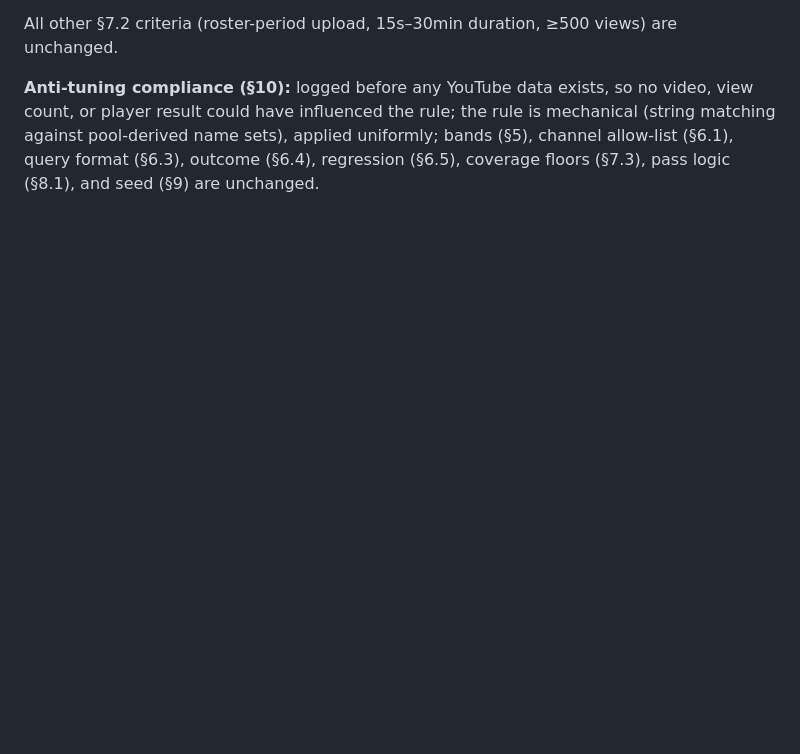
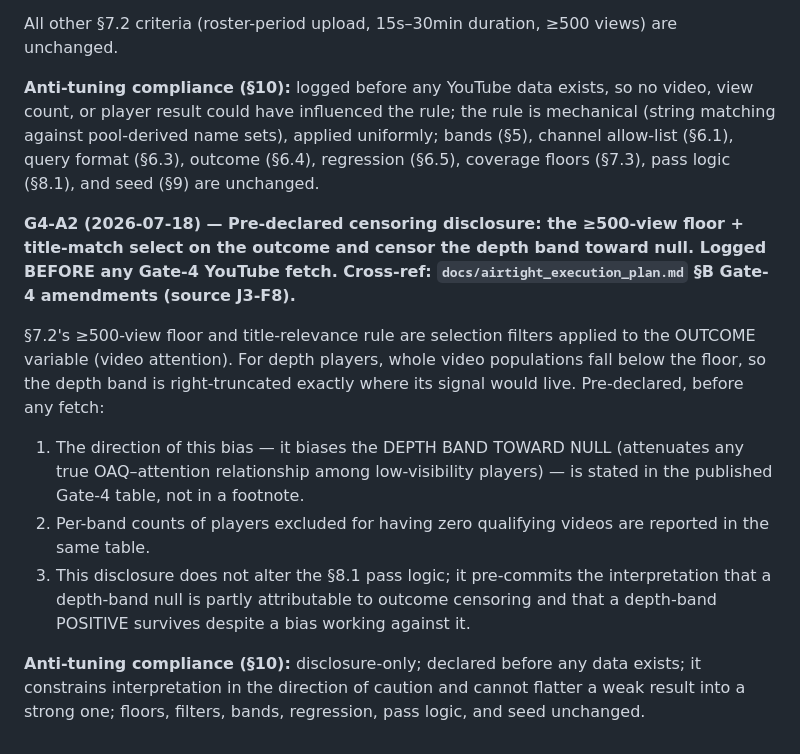
Before and after one commit to adamn03/cassis-2026-marchand-index, a Markdown page: Full Project Files/docs/preregistration.md, the part around the change. Drawn GitHub-style; blank space fills up the shorter version.

Commit message:
marchand_index: G4-A2 censoring disclosure — depth band biased toward null
Spec prereg §11: the >=500-view floor + title match select on the
outcome; direction of bias and per-band zero-video exclusion counts
pre-declared for the published Gate-4 table. Pass logic unchanged.

Co-Authored-By: Claude Fable 5 <noreply@anthropic.com>
Claude-Session: https://claude.ai/code/session_01CAag7mVYQ4uE3Kip2DCmGr

```diff
--- a/Full Project Files/docs/preregistration.md
+++ b/Full Project Files/docs/preregistration.md
@@ -238,3 +238,13 @@ Any change to this document after the initial commit is appended below with date
 All other §7.2 criteria (roster-period upload, 15s–30min duration, ≥500 views) are unchanged.
 
 **Anti-tuning compliance (§10):** logged before any YouTube data exists, so no video, view count, or player result could have influenced the rule; the rule is mechanical (string matching against pool-derived name sets), applied uniformly; bands (§5), channel allow-list (§6.1), query format (§6.3), outcome (§6.4), regression (§6.5), coverage floors (§7.3), pass logic (§8.1), and seed (§9) are unchanged.
+
+**G4-A2 (2026-07-18) — Pre-declared censoring disclosure: the ≥500-view floor + title-match select on the outcome and censor the depth band toward null. Logged BEFORE any Gate-4 YouTube fetch. Cross-ref: `docs/airtight_execution_plan.md` §B Gate-4 amendments (source J3-F8).**
+
+§7.2's ≥500-view floor and title-relevance rule are selection filters applied to the OUTCOME variable (video attention). For depth players, whole video populations fall below the floor, so the depth band is right-truncated exactly where its signal would live. Pre-declared, before any fetch:
+
+1. The direction of this bias — it biases the DEPTH BAND TOWARD NULL (attenuates any true OAQ–attention relationship among low-visibility players) — is stated in the published Gate-4 table, not in a footnote.
+2. Per-band counts of players excluded for having zero qualifying videos are reported in the same table.
+3. This disclosure does not alter the §8.1 pass logic; it pre-commits the interpretation that a depth-band null is partly attributable to outcome censoring and that a depth-band POSITIVE survives despite a bias working against it.
+
+**Anti-tuning compliance (§10):** disclosure-only; declared before any data exists; it constrains interpretation in the direction of caution and cannot flatter a weak result into a strong one; floors, filters, bands, regression, pass logic, and seed unchanged.
```
